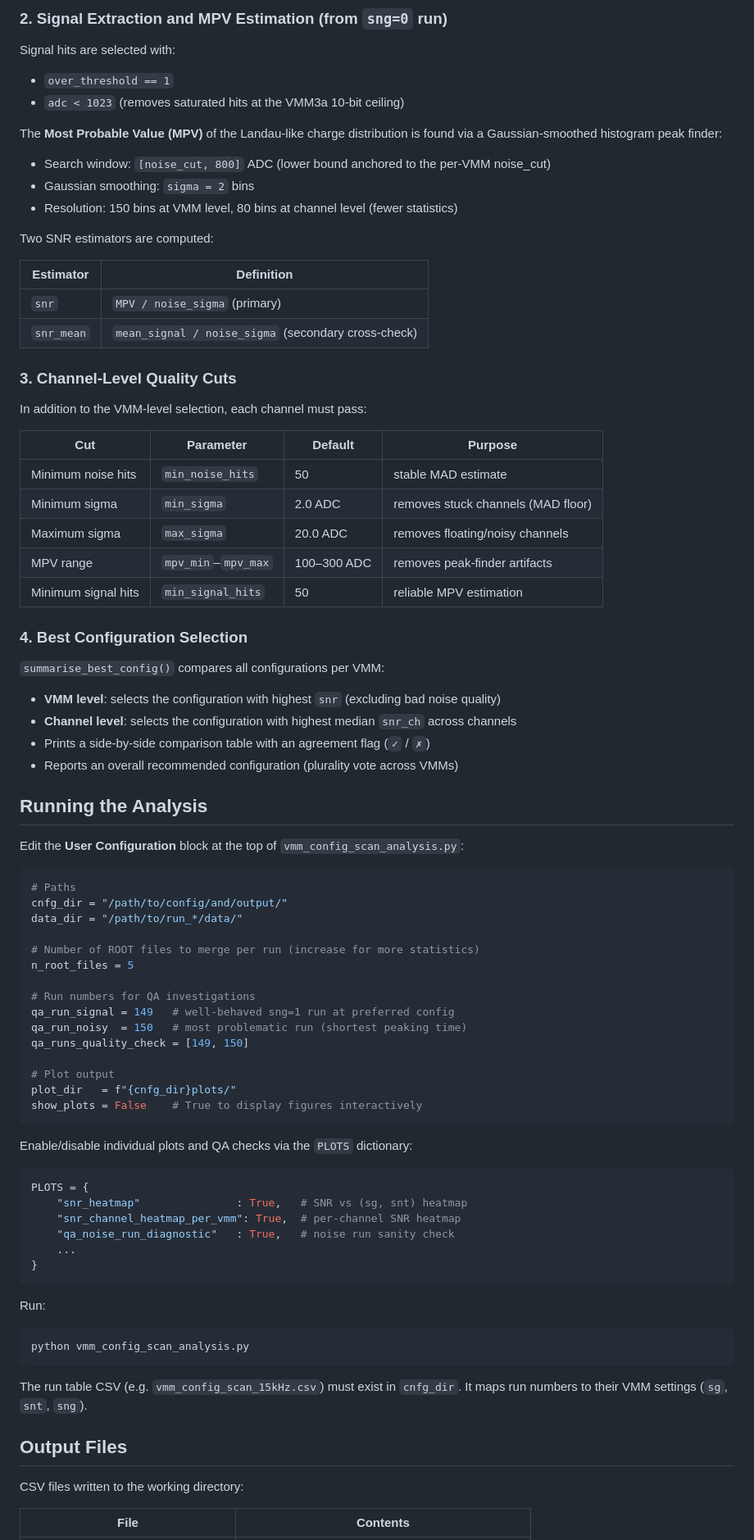
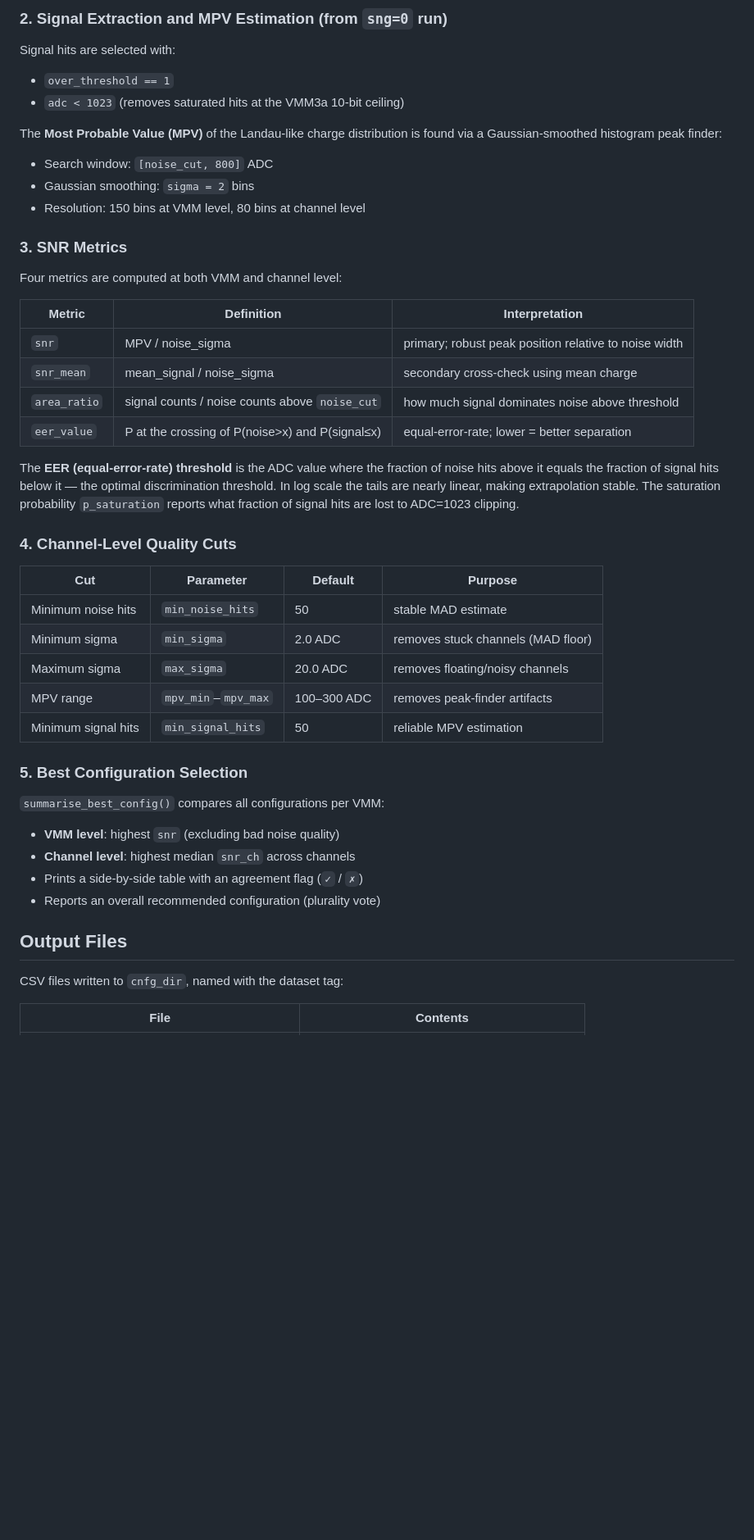
Before and after one commit to akallitss/P2_basket_analysis, a Markdown page: README_snr_analysis.md, the part around one of its changes. Shown at 82% size. Drawn GitHub-style; blank space fills up the shorter version.

Commit message:
Update SNR analysis README with new metrics, plots, dataset presets, and run modes

````diff
--- a/README_snr_analysis.md
+++ b/README_snr_analysis.md
@@ -73,21 +123,30 @@ Signal hits are selected with:
 - `over_threshold == 1`
 - `adc < 1023` (removes saturated hits at the VMM3a 10-bit ceiling)
 
-The **Most Probable Value (MPV)** of the Landau-like charge distribution is found via a Gaussian-smoothed histogram peak finder:
-- Search window: `[noise_cut, 800]` ADC (lower bound anchored to the per-VMM noise_cut)
+The **Most Probable Value (MPV)** of the Landau-like charge distribution is found
+via a Gaussian-smoothed histogram peak finder:
+- Search window: `[noise_cut, 800]` ADC
 - Gaussian smoothing: `sigma = 2` bins
-- Resolution: 150 bins at VMM level, 80 bins at channel level (fewer statistics)
+- Resolution: 150 bins at VMM level, 80 bins at channel level
 
-Two SNR estimators are computed:
+### 3. SNR Metrics
 
-| Estimator | Definition |
-|-----------|------------|
-| `snr`      | `MPV / noise_sigma` (primary) |
-| `snr_mean` | `mean_signal / noise_sigma` (secondary cross-check) |
+Four metrics are computed at both VMM and channel level:
 
-### 3. Channel-Level Quality Cuts
+| Metric | Definition | Interpretation |
+|--------|-----------|----------------|
+| `snr` | MPV / noise_sigma | primary; robust peak position relative to noise width |
+| `snr_mean` | mean_signal / noise_sigma | secondary cross-check using mean charge |
+| `area_ratio` | signal counts / noise counts above `noise_cut` | how much signal dominates noise above threshold |
+| `eer_value` | P at the crossing of P(noise>x) and P(signal≤x) | equal-error-rate; lower = better separation |
 
-In addition to the VMM-level selection, each channel must pass:
+The **EER (equal-error-rate) threshold** is the ADC value where the fraction of
+noise hits above it equals the fraction of signal hits below it — the optimal
+discrimination threshold. In log scale the tails are nearly linear, making
+extrapolation stable. The saturation probability `p_saturation` reports what
+fraction of signal hits are lost to ADC=1023 clipping.
+
+### 4. Channel-Level Quality Cuts
 
 | Cut | Parameter | Default | Purpose |
 |-----|-----------|---------|---------|
@@ -97,58 +156,17 @@ In addition to the VMM-level selection, each channel must pass:
 | MPV range | `mpv_min`–`mpv_max` | 100–300 ADC | removes peak-finder artifacts |
 | Minimum signal hits | `min_signal_hits` | 50 | reliable MPV estimation |
 
-### 4. Best Configuration Selection
+### 5. Best Configuration Selection
 
 `summarise_best_config()` compares all configurations per VMM:
-- **VMM level**: selects the configuration with highest `snr` (excluding bad noise quality)
-- **Channel level**: selects the configuration with highest median `snr_ch` across channels
-- Prints a side-by-side comparison table with an agreement flag (`✓` / `✗`)
-- Reports an overall recommended configuration (plurality vote across VMMs)
-
-## Running the Analysis
-
-Edit the **User Configuration** block at the top of `vmm_config_scan_analysis.py`:
-
-```python
-# Paths
-cnfg_dir = "/path/to/config/and/output/"
-data_dir = "/path/to/run_*/data/"
-
-# Number of ROOT files to merge per run (increase for more statistics)
-n_root_files = 5
-
-# Run numbers for QA investigations
-qa_run_signal = 149   # well-behaved sng=1 run at preferred config
-qa_run_noisy  = 150   # most problematic run (shortest peaking time)
-qa_runs_quality_check = [149, 150]
-
-# Plot output
-plot_dir   = f"{cnfg_dir}plots/"
-show_plots = False    # True to display figures interactively
-```
-
-Enable/disable individual plots and QA checks via the `PLOTS` dictionary:
-
-```python
-PLOTS = {
-    "snr_heatmap"               : True,   # SNR vs (sg, snt) heatmap
-    "snr_channel_heatmap_per_vmm": True,  # per-channel SNR heatmap
-    "qa_noise_run_diagnostic"   : True,   # noise run sanity check
-    ...
-}
-```
-
-Run:
-
-```bash
-python vmm_config_scan_analysis.py
-```
-
-The run table CSV (e.g. `vmm_config_scan_15kHz.csv`) must exist in `cnfg_dir`. It maps run numbers to their VMM settings (`sg`, `snt`, `sng`).
+- **VMM level**: highest `snr` (excluding bad noise quality)
+- **Channel level**: highest median `snr_ch` across channels
+- Prints a side-by-side table with an agreement flag (`✓` / `✗`)
+- Reports an overall recommended configuration (plurality vote)
 
 ## Output Files
 
-CSV files written to the working directory:
+CSV files written to `cnfg_dir`, named with the dataset tag:
 
 | File | Contents |
 |------|----------|
````
Also changed, not shown: other parts of README_snr_analysis.md (+112 -13 lines).
